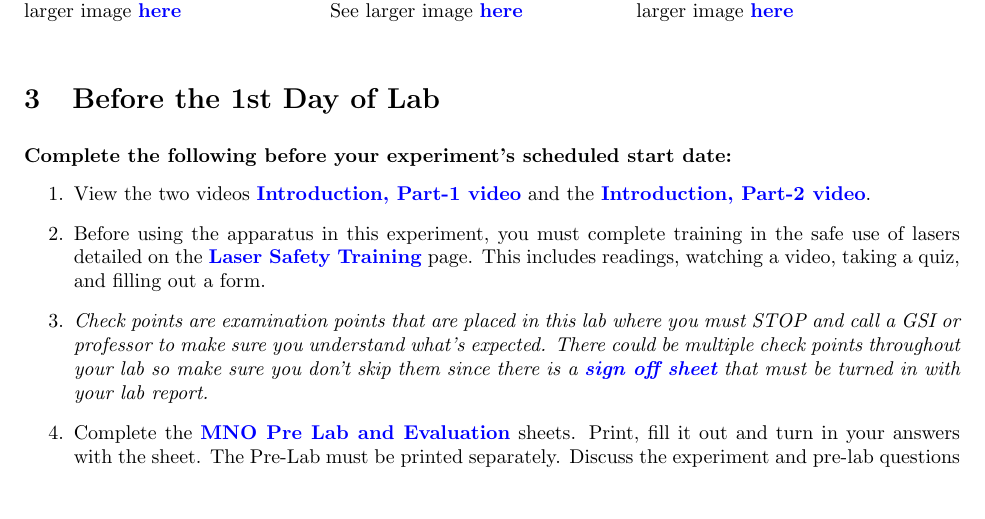
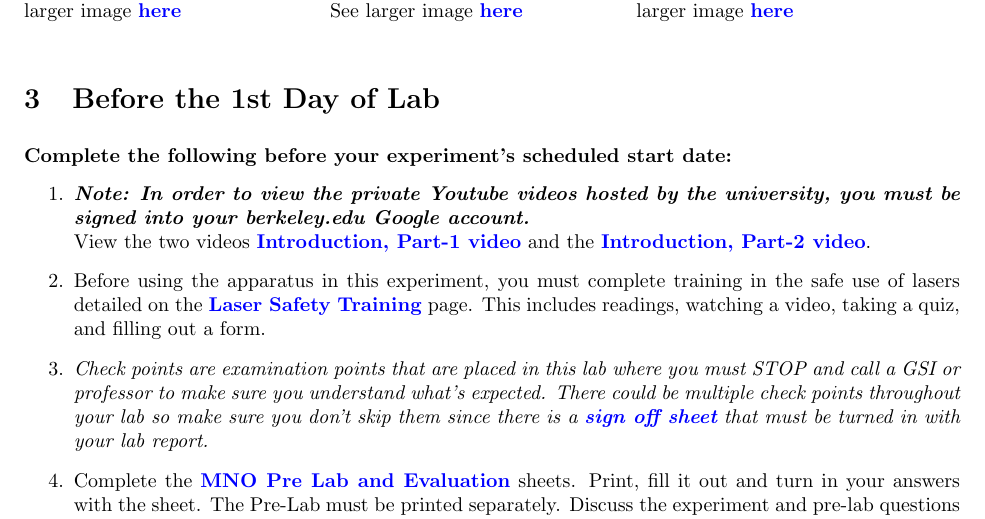
Before and after one commit to DrWinthrop/111BC, a LaTeX document (MNO/MNO.tex): part of page 3 of 21 before the commit and part of page 3 of 22 after it, cut so that both start at the same text, the shorter picture padded with empty space. Compiled offline with pdfLaTeX.

```diff
--- a/MNO/MNO.tex
+++ b/MNO/MNO.tex
@@ -83,7 +83,8 @@
 
 \begin{enumerate}
 
-    \item View the two videos \href{http://youtu.be/JZJlyaIT3B4}{\textbf{Introduction, Part-1 video}} and the \href{http://youtu.be/h81p2LXkgZY}{\textbf{Introduction, Part-2 video}}.
+    \item \emph{\textbf{Note: In order to view the private Youtube videos hosted by the university, you must be signed into your berkeley.edu Google account.}}\\
+    View the two videos \href{http://youtu.be/JZJlyaIT3B4}{\textbf{Introduction, Part-1 video}} and the \href{http://youtu.be/h81p2LXkgZY}{\textbf{Introduction, Part-2 video}}.
 
     \item Before using the apparatus in this experiment, you must complete training in the safe use of lasers detailed on the \href{http://experimentationlab.berkeley.edu/lasersafety}{\textbf{Laser Safety Training}} page. This includes readings, watching a video, taking a quiz, and filling out a form.
 
```
Also changed, not shown: LLS/LLS.tex (+1 -1 lines), RUT/RUT.tex (+1 -1 lines).
